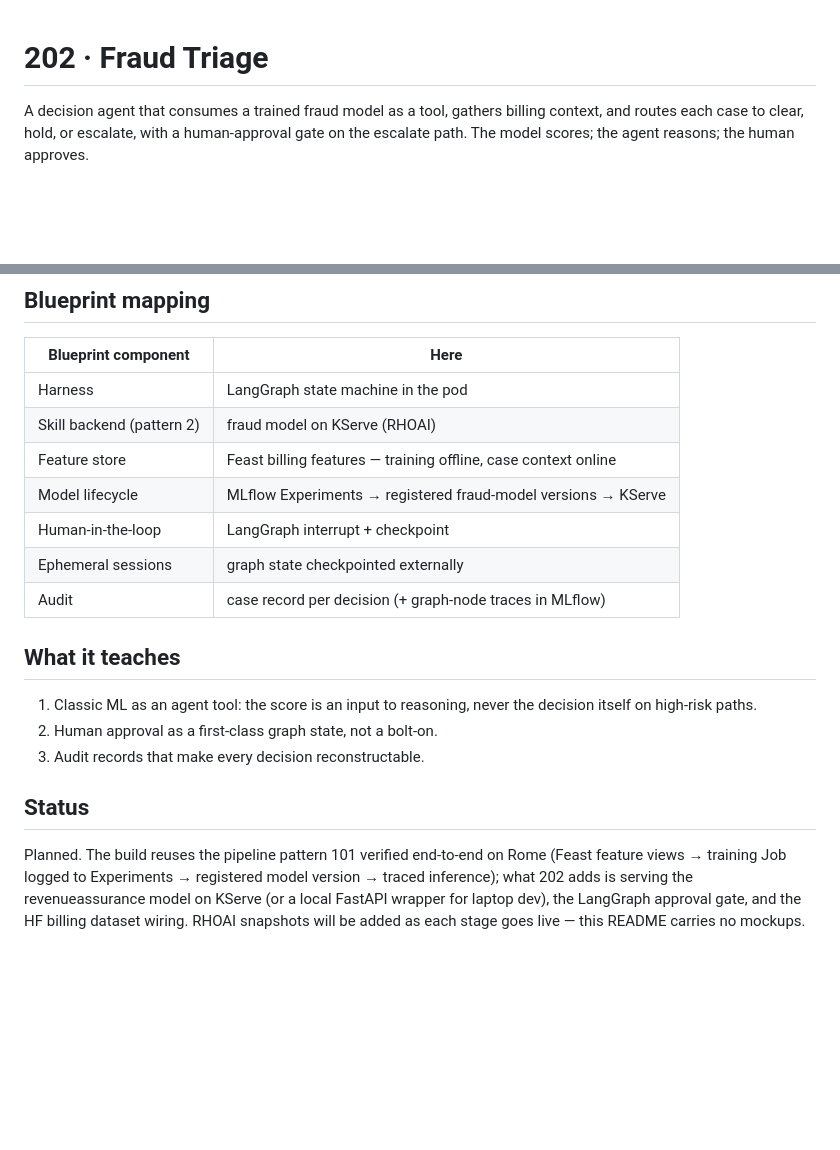
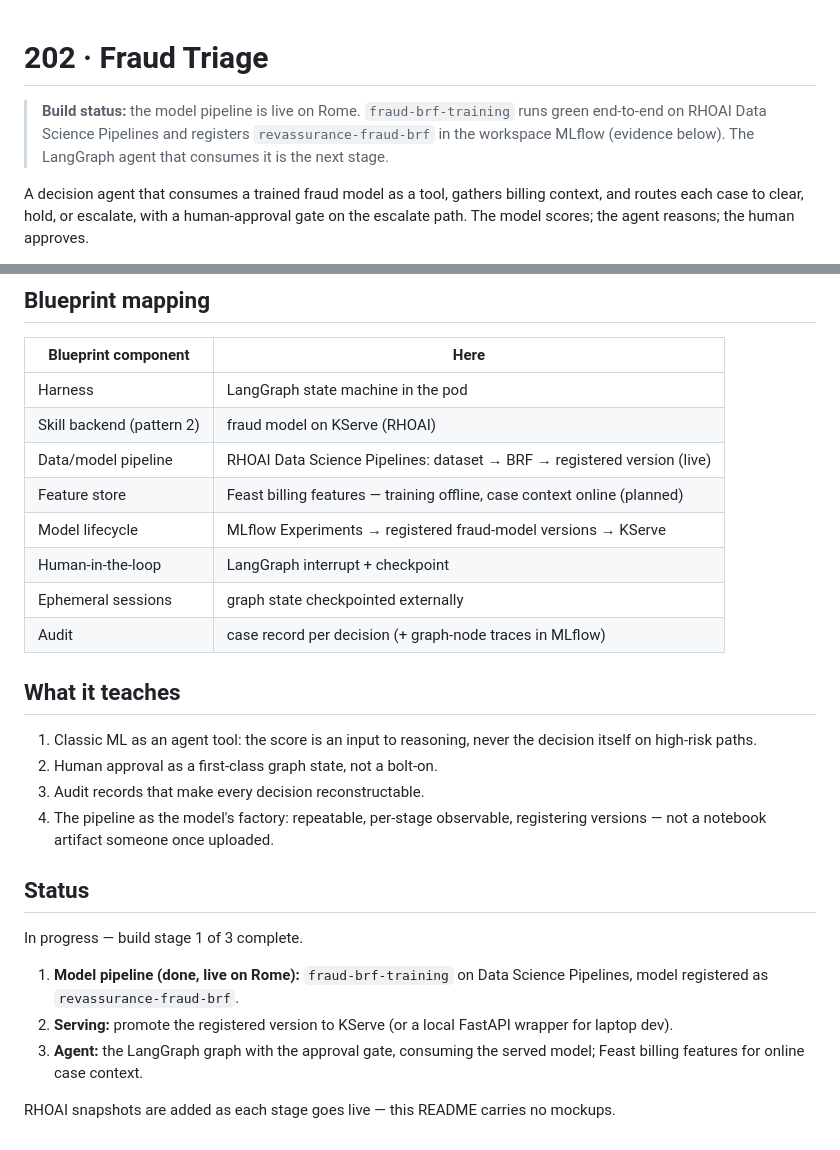
Before and after one commit to open-experiments/agent-school, a Markdown page: 202-fraud-triage/README.md, 2 parts joined by grey strips. GitHub-like rendering; blank space fills up the shorter version.

```diff
--- a/202-fraud-triage/README.md
+++ b/202-fraud-triage/README.md
@@ -1,4 +1,9 @@
 # 202 · Fraud Triage
+
+> **Build status:** the model pipeline is live on Rome. `fraud-brf-training`
+> runs green end-to-end on RHOAI Data Science Pipelines and registers
+> `revassurance-fraud-brf` in the workspace MLflow (evidence below). The
+> LangGraph agent that consumes it is the next stage.
 
 A decision agent that consumes a trained fraud model as a tool, gathers
 billing context, and routes each case to clear, hold, or escalate, with a
@@ -54,7 +82,8 @@ revenue-assurance billing records.
 |---------------------|------|
 | Harness | LangGraph state machine in the pod |
 | Skill backend (pattern 2) | fraud model on KServe (RHOAI) |
-| Feature store | Feast billing features — training offline, case context online |
+| Data/model pipeline | RHOAI Data Science Pipelines: dataset → BRF → registered version (live) |
+| Feature store | Feast billing features — training offline, case context online (planned) |
 | Model lifecycle | MLflow Experiments → registered fraud-model versions → KServe |
 | Human-in-the-loop | LangGraph interrupt + checkpoint |
 | Ephemeral sessions | graph state checkpointed externally |
@@ -66,13 +95,19 @@ revenue-assurance billing records.
    the decision itself on high-risk paths.
 2. Human approval as a first-class graph state, not a bolt-on.
 3. Audit records that make every decision reconstructable.
+4. The pipeline as the model's factory: repeatable, per-stage observable,
+   registering versions — not a notebook artifact someone once uploaded.
 
 ## Status
 
-Planned. The build reuses the pipeline pattern 101 verified end-to-end on
-Rome (Feast feature views → training Job logged to Experiments →
-registered model version → traced inference); what 202 adds is serving
-the revenueassurance model on KServe (or a local FastAPI wrapper for
-laptop dev), the LangGraph approval gate, and the HF billing dataset
-wiring. RHOAI snapshots will be added as each stage goes live — this
-README carries no mockups.
+In progress — build stage 1 of 3 complete.
+
+1. **Model pipeline (done, live on Rome):** `fraud-brf-training` on Data
+   Science Pipelines, model registered as `revassurance-fraud-brf`.
+2. **Serving:** promote the registered version to KServe (or a local
+   FastAPI wrapper for laptop dev).
+3. **Agent:** the LangGraph graph with the approval gate, consuming the
+   served model; Feast billing features for online case context.
+
+RHOAI snapshots are added as each stage goes live — this README carries
+no mockups.
```
Also changed, not shown: other parts of 202-fraud-triage/README.md (+28 -5 lines), 202-fraud-triage/pipeline/README.md (added, +60 -0 lines), 202-fraud-triage/images/rhoai/pipeline-mlflow-run.png (added), 202-fraud-triage/images/rhoai/pipeline-run.png (added), 7 other files.
